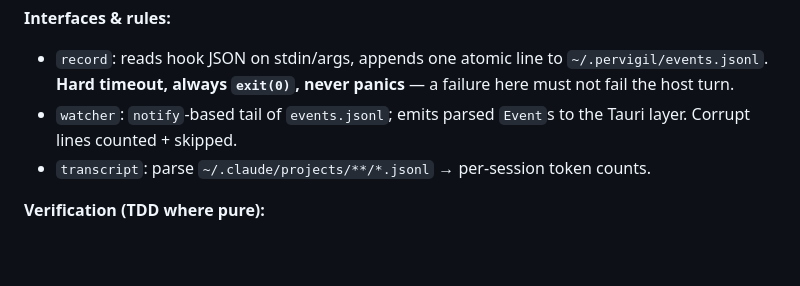
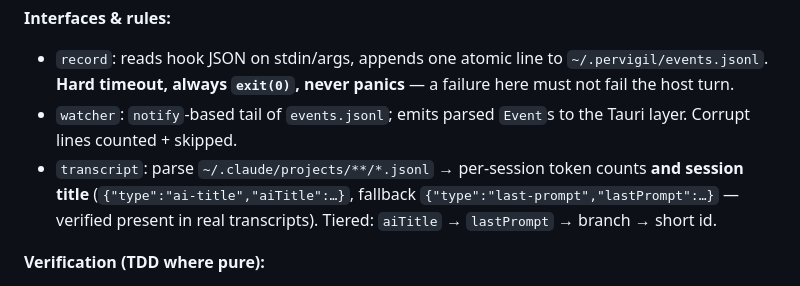
Before and after one commit to ronaldoscotti/pervigil, a Markdown page: docs/plans/2026-07-23-pervigil-plan.md, the part around the change. Rendered like a GitHub page; blank space fills up the shorter version.

```diff
--- a/docs/plans/2026-07-23-pervigil-plan.md
+++ b/docs/plans/2026-07-23-pervigil-plan.md
@@ -224,7 +224,9 @@ Claude Code turn.
   a failure here must not fail the host turn.
 - `watcher`: `notify`-based tail of `events.jsonl`; emits parsed `Event`s to the
   Tauri layer. Corrupt lines counted + skipped.
-- `transcript`: parse `~/.claude/projects/**/*.jsonl` → per-session token counts.
+- `transcript`: parse `~/.claude/projects/**/*.jsonl` → per-session token counts **and session
+  title** (`{"type":"ai-title","aiTitle":…}`, fallback `{"type":"last-prompt","lastPrompt":…}` —
+  verified present in real transcripts). Tiered: `aiTitle` → `lastPrompt` → branch → short id.
 
 **Verification (TDD where pure):**
 - [ ] TDD: line parser round-trips every `Event` variant; a corrupt line yields
```
Also changed, not shown: docs/specs/2026-07-23-pervigil-design.md (+7 -2 lines).
